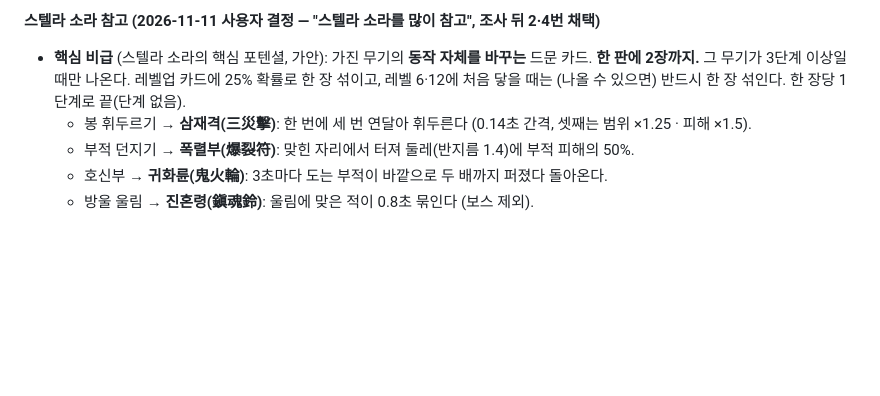
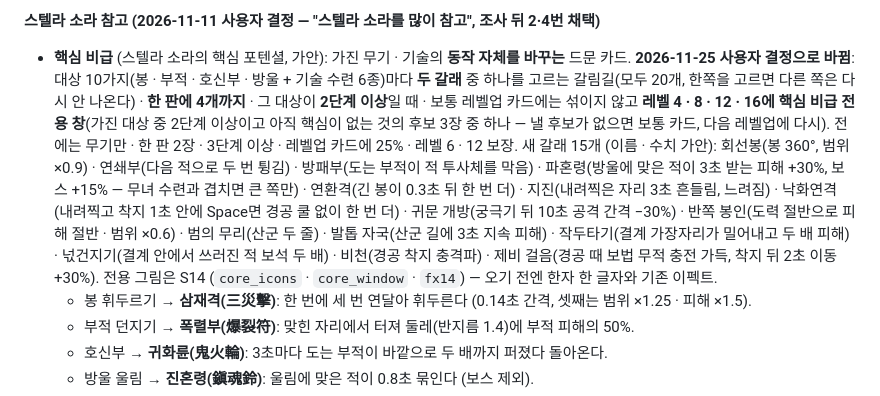
Before and after one commit to JTW16/game_project, a Markdown page: 설계서.md, the part around the change. GitHub-like rendering; blank space fills up the shorter version.

```diff
--- a/설계서.md
+++ b/설계서.md
@@ -132,7 +132,7 @@ S2 그림을 넣은 뒤 다시 잼 (2026-11-10): 평균 0.82ms(약 1200fps) ·
 
 **스텔라 소라 참고 (2026-11-11 사용자 결정 — "스텔라 소라를 많이 참고", 조사 뒤 2·4번 채택)**
 
-- **핵심 비급** (스텔라 소라의 핵심 포텐셜, 가안): 가진 무기의 **동작 자체를 바꾸는** 드문 카드. **한 판에 2장까지.** 그 무기가 3단계 이상일 때만 나온다. 레벨업 카드에 25% 확률로 한 장 섞이고, 레벨 6·12에 처음 닿을 때는 (나올 수 있으면) 반드시 한 장 섞인다. 한 장당 1단계로 끝(단계 없음).
+- **핵심 비급** (스텔라 소라의 핵심 포텐셜, 가안): 가진 무기 · 기술의 **동작 자체를 바꾸는** 드문 카드. **2026-11-25 사용자 결정으로 바뀜**: 대상 10가지(봉 · 부적 · 호신부 · 방울 + 기술 수련 6종)마다 **두 갈래** 중 하나를 고르는 갈림길(모두 20개, 한쪽을 고르면 다른 쪽은 다시 안 나온다) · **한 판에 4개까지** · 그 대상이 **2단계 이상**일 때 · 보통 레벨업 카드에는 섞이지 않고 **레벨 4 · 8 · 12 · 16에 핵심 비급 전용 창**(가진 대상 중 2단계 이상이고 아직 핵심이 없는 것의 후보 3장 중 하나 — 낼 후보가 없으면 보통 카드, 다음 레벨업에 다시). 전에는 무기만 · 한 판 2장 · 3단계 이상 · 레벨업 카드에 25% · 레벨 6 · 12 보장. 새 갈래 15개 (이름 · 수치 가안): 회선봉(봉 360°, 범위 ×0.9) · 연쇄부(다음 적으로 두 번 튕김) · 방패부(도는 부적이 적 투사체를 막음) · 파혼령(방울에 맞은 적이 3초 받는 피해 +30%, 보스 +15% — 무녀 수련과 겹치면 큰 쪽만) · 연환격(긴 봉이 0.3초 뒤 한 번 더) · 지진(내려찍은 자리 3초 흔들림, 느려짐) · 낙화연격(내려찍고 착지 1초 안에 Space면 경공 쿨 없이 한 번 더) · 귀문 개방(궁극기 뒤 10초 공격 간격 −30%) · 반쪽 봉인(도력 절반으로 피해 절반 · 범위 ×0.6) · 범의 무리(산군 두 줄) · 발톱 자국(산군 길에 3초 지속 피해) · 작두타기(결계 가장자리가 밀어내고 두 배 피해) · 넋건지기(결계 안에서 쓰러진 적 보석 두 배) · 비천(경공 착지 충격파) · 제비 걸음(경공 때 보법 무적 충전 가득, 착지 뒤 2초 이동 +30%). 전용 그림은 S14 (`core_icons` · `core_window` · `fx14`) — 오기 전엔 한자 한 글자와 기존 이펙트.
   - 봉 휘두르기 → **삼재격(三災擊)**: 한 번에 세 번 연달아 휘두른다 (0.14초 간격, 셋째는 범위 ×1.25 · 피해 ×1.5).
   - 부적 던지기 → **폭렬부(爆裂符)**: 맞힌 자리에서 터져 둘레(반지름 1.4)에 부적 피해의 50%.
   - 호신부 → **귀화륜(鬼火輪)**: 3초마다 도는 부적이 바깥으로 두 배까지 퍼졌다 돌아온다.
```
Also changed, not shown: docs/변경기록_스크린샷.md (+8 -0 lines), docs/screenshots/balance2b_core_window.jpg (added), 13 other files.
